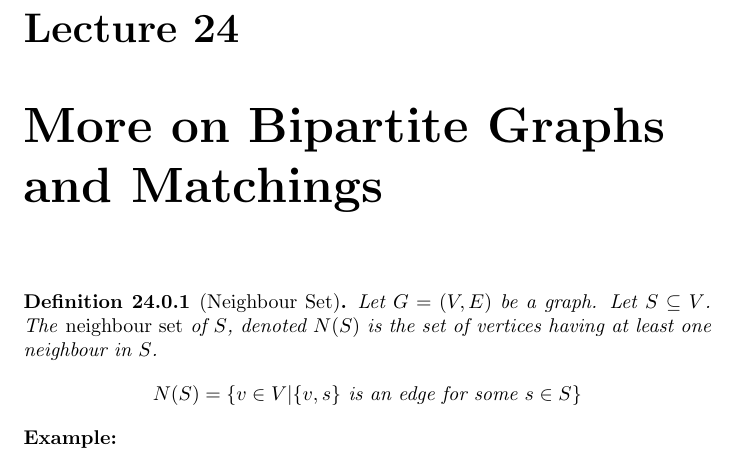
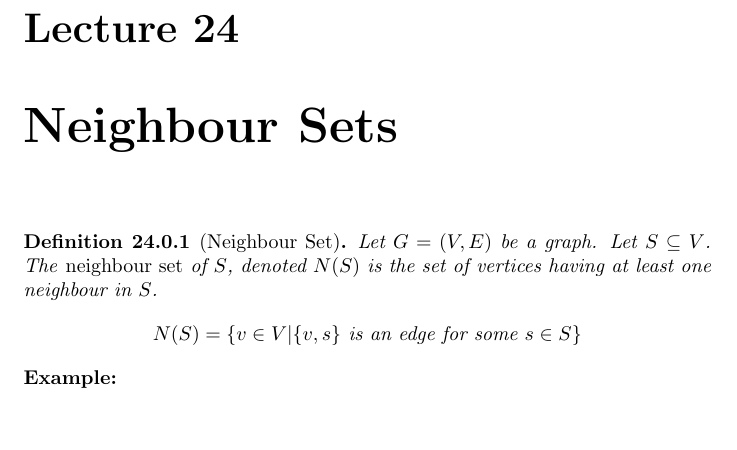
Before and after one commit to mohamedshakir3/CSI-2101-Notes, a LaTeX thesis (main.tex): part of page 55 of 56, cut so that both start at the same text, the shorter picture padded with empty space. Compiled offline with pdfLaTeX.

```diff
--- a/main.tex
+++ b/main.tex
@@ -1331,7 +1331,7 @@
 \[M_2 = \{\{b,c\}, \{d,e\}\}\]
 $M_1 \cup M_2$ is equal to the set of edges. So this graph is bipartite.
 
-\chapter{More on Bipartite Graphs and Matchings}
+\chapter{Neighbour Sets}
 \begin{definition}[Neighbour Set]
     Let $G = (V,E)$ be a graph. Let $S \subseteq V$. The \emph{neighbour set} of $S$, denoted $N(S)$ is the set of vertices having at least one neighbour in $S$.
     \[N(S) = \{v \in V | \{v, s\} \text{ is an edge for some $s \in S$}\}\]
```
Also changed, not shown: main.pdf.
